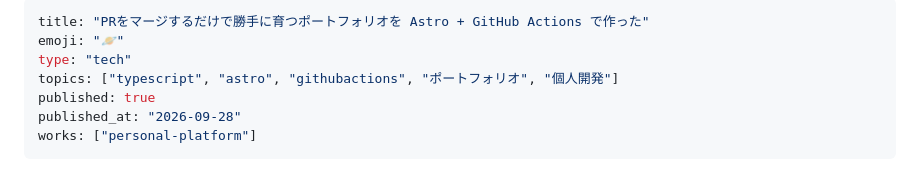
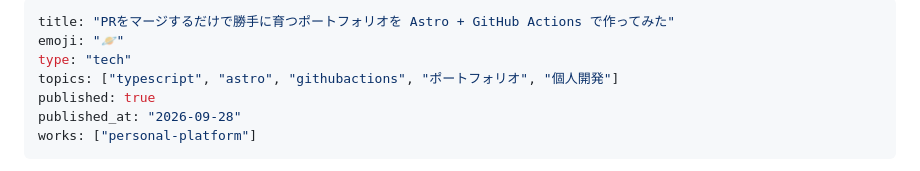
Before and after one commit to Tora29/my-portfolio, a Markdown page: articles/static-first-portfolio.md, the part around the change. Rendered like a GitHub page.

```diff
--- a/articles/static-first-portfolio.md
+++ b/articles/static-first-portfolio.md
@@ -1,5 +1,5 @@
 ---
-title: "PRをマージするだけで勝手に育つポートフォリオを Astro + GitHub Actions で作った"
+title: "PRをマージするだけで勝手に育つポートフォリオを Astro + GitHub Actions で作ってみた"
 emoji: "🪐"
 type: "tech"
 topics: ["typescript", "astro", "githubactions", "ポートフォリオ", "個人開発"]
```
Also changed, not shown: articles/harness-as-ai-manual.md (+1 -1 lines).
